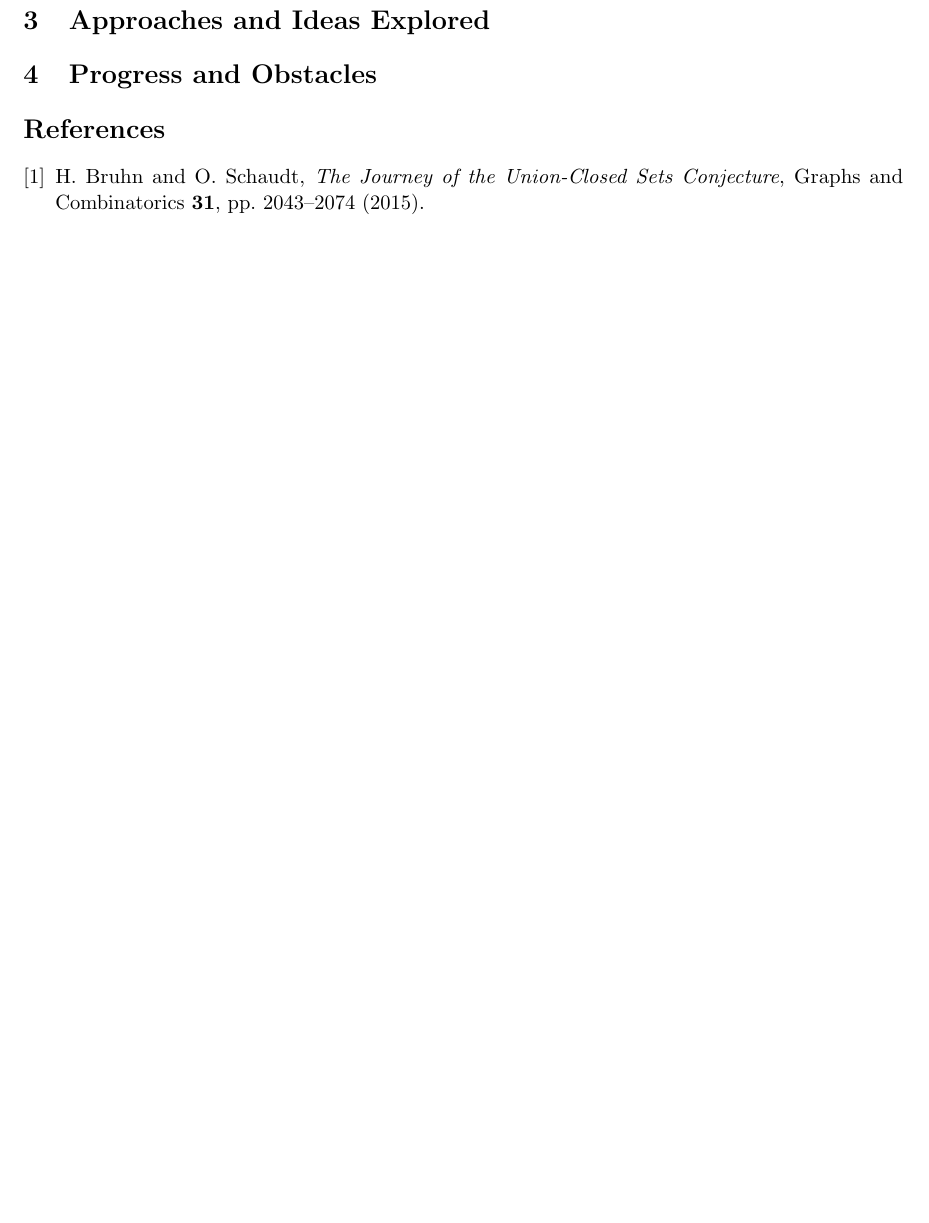
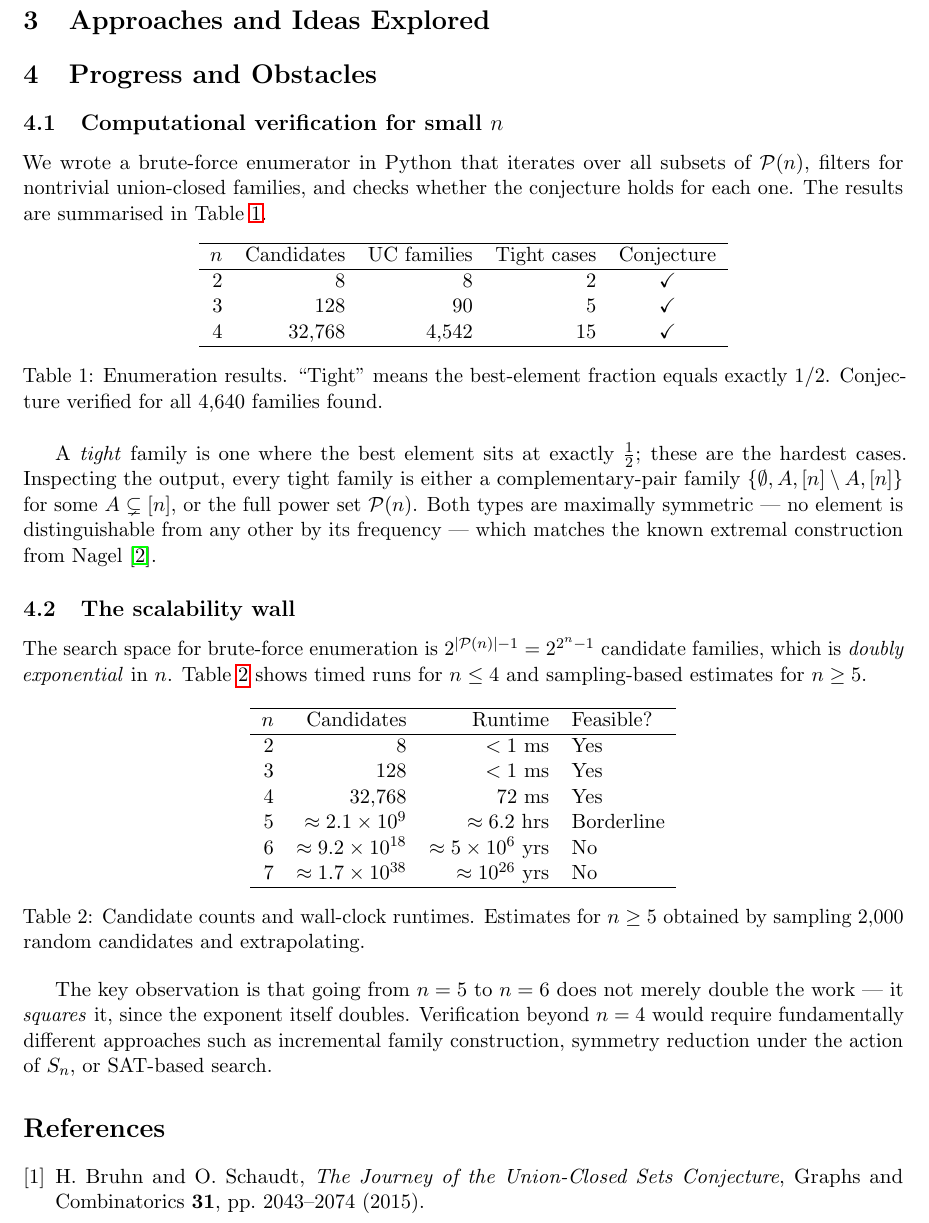
Before and after one commit to visheshnarayan/frankl-union-closed-conjecture, a LaTeX document (report.tex): part of page 4 of 4 before the commit and part of page 4 of 5 after it, cut so that both start at the same text, the shorter picture padded with empty space. Compiled offline with pdfLaTeX.

Commit message:
Add timing results to README and §4 of report with two tables

```diff
--- a/report.tex
+++ b/report.tex
@@ -200,7 +200,69 @@ a large ``dense'' region in the Boolean lattice.
 \section{Progress and Obstacles}
 % ---------------------------------------------------------------
 
-% TODO: fill in
+\subsection{Computational verification for small \texorpdfstring{$n$}{n}}
+
+We wrote a brute-force enumerator in Python that iterates over all
+subsets of $\Pow(n)$, filters for nontrivial union-closed families,
+and checks whether the conjecture holds for each one.
+The results are summarised in Table~\ref{tab:enum}.
+
+\begin{table}[h]
+\centering
+\begin{tabular}{rrrrc}
+\hline
+$n$ & Candidates & UC families & Tight cases & Conjecture \\
+\hline
+2 & 8 & 8 & 2 & \checkmark \\
+3 & 128 & 90 & 5 & \checkmark \\
+4 & 32{,}768 & 4{,}542 & 15 & \checkmark \\
+\hline
+\end{tabular}
+\caption{Enumeration results. ``Tight'' means the best-element fraction
+equals exactly $1/2$. Conjecture verified for all 4,640 families found.}
+\label{tab:enum}
+\end{table}
+
+A \emph{tight} family is one where the best element sits at exactly
+$\frac{1}{2}$; these are the hardest cases.
+Inspecting the output, every tight family is either a complementary-pair
+family $\{\emptyset, A, [n]\setminus A, [n]\}$ for some $A \subsetneq [n]$,
+or the full power set $\Pow(n)$.
+Both types are maximally symmetric --- no element is distinguishable
+from any other by its frequency --- which matches the known extremal
+construction from Nagel~\cite{nagel2023}.
+
+\subsection{The scalability wall}
+
+The search space for brute-force enumeration is $2^{|\Pow(n)|-1} = 2^{2^n - 1}$
+candidate families, which is \emph{doubly exponential} in $n$.
+Table~\ref{tab:timing} shows timed runs for $n \le 4$ and sampling-based
+estimates for $n \ge 5$.
+
+\begin{table}[h]
+\centering
+\begin{tabular}{rrrl}
+\hline
+$n$ & Candidates & Runtime & Feasible? \\
+\hline
+2 & $8$ & $< 1$ ms & Yes \\
+3 & $128$ & $< 1$ ms & Yes \\
+4 & $32{,}768$ & $72$ ms & Yes \\
+5 & $\approx 2.1 \times 10^{9}$ & $\approx 6.2$ hrs & Borderline \\
+6 & $\approx 9.2 \times 10^{18}$ & $\approx 5 \times 10^{6}$ yrs & No \\
+7 & $\approx 1.7 \times 10^{38}$ & $\approx 10^{26}$ yrs & No \\
+\hline
+\end{tabular}
+\caption{Candidate counts and wall-clock runtimes. Estimates for $n \ge 5$
+obtained by sampling 2,000 random candidates and extrapolating.}
+\label{tab:timing}
+\end{table}
+
+The key observation is that going from $n=5$ to $n=6$ does not merely
+double the work --- it \emph{squares} it, since the exponent itself doubles.
+Verification beyond $n=4$ would require fundamentally different approaches
+such as incremental family construction, symmetry reduction under the
+action of $S_n$, or SAT-based search.
 
 % ---------------------------------------------------------------
 \begin{thebibliography}{9}
```
Also changed, not shown: README.md.
